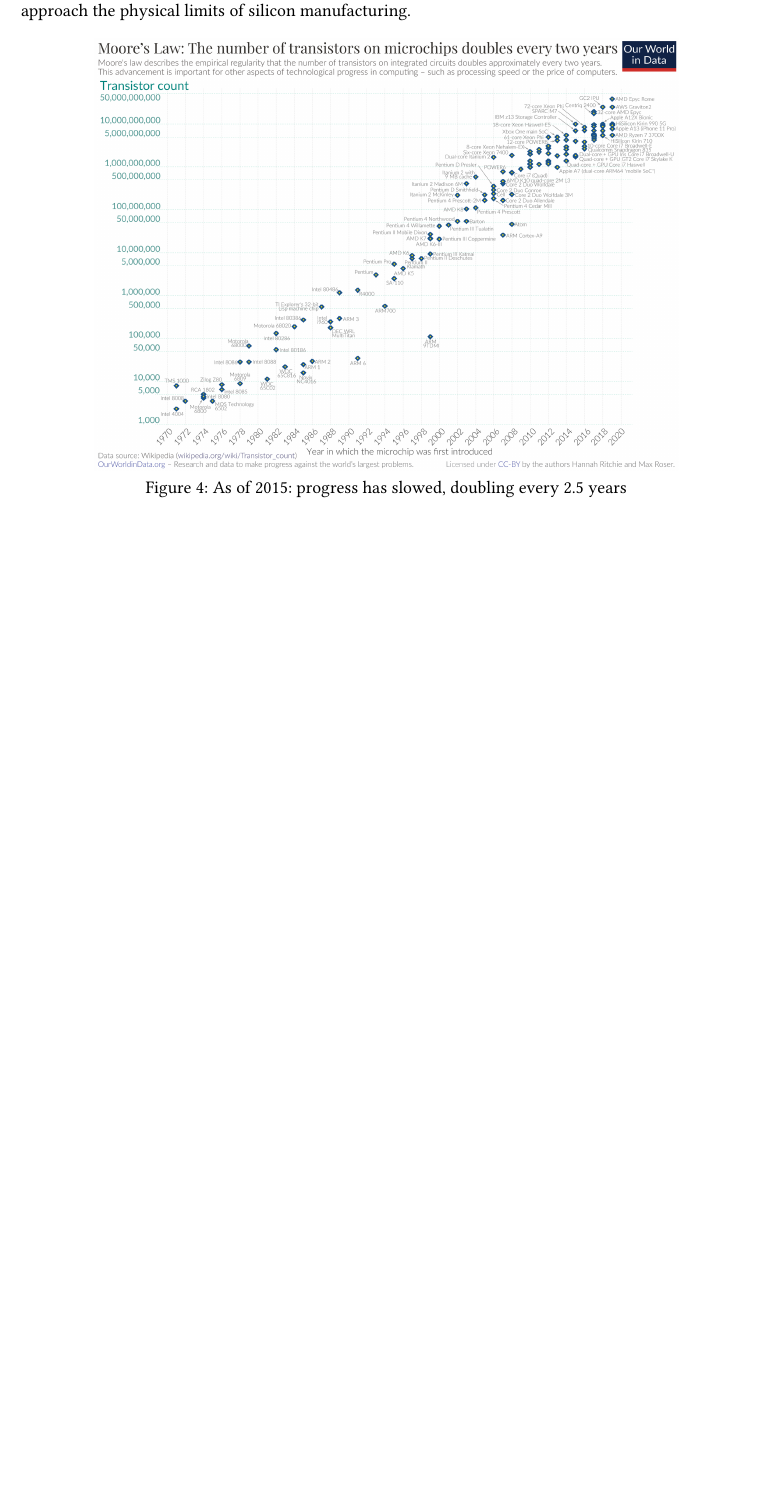
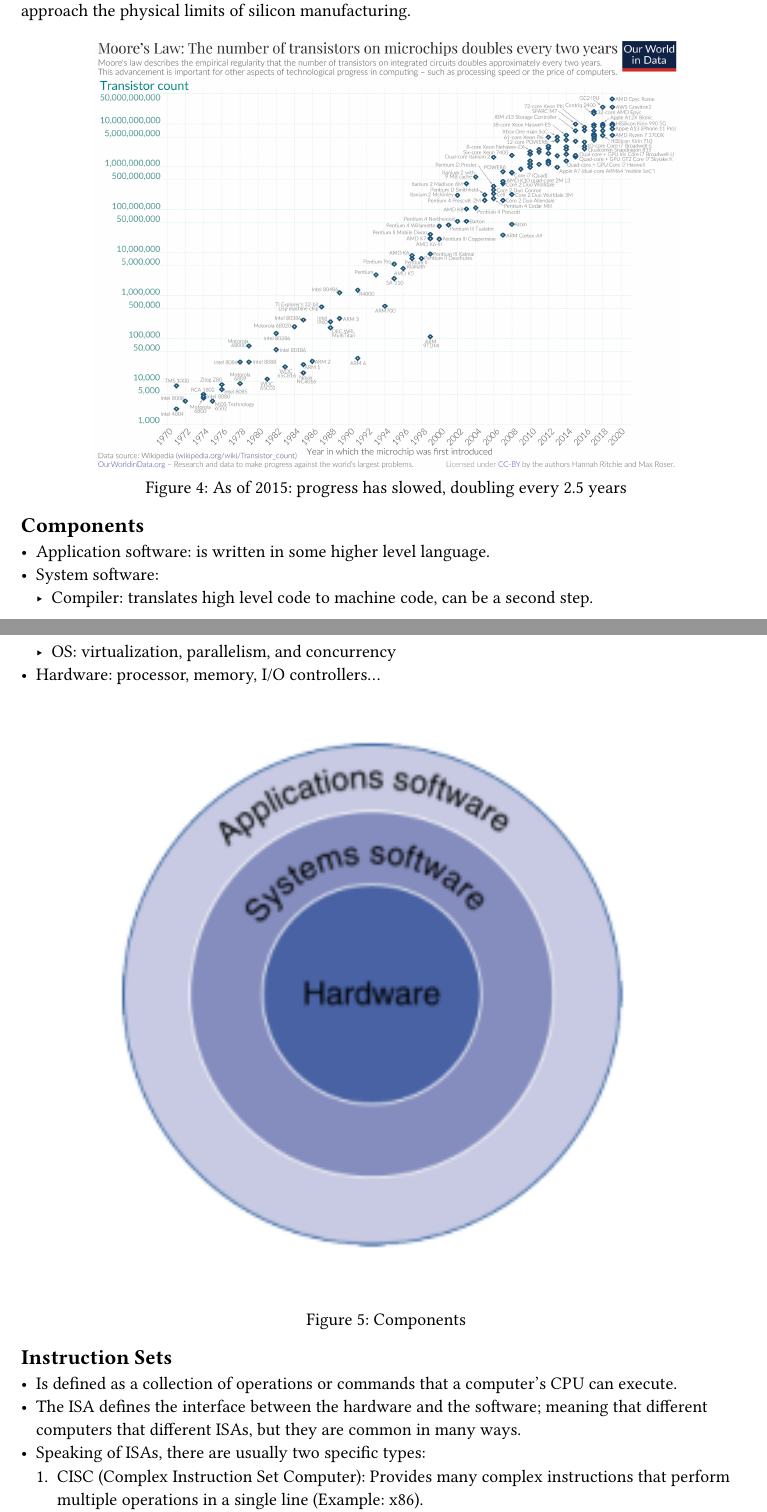
Before and after one commit to qwlp/os-net-sameer, a Typst document (Week 2.typ): part of page 3 of 5 before the commit and two parts of pages 3 and 4 of 6 after it, the two joined at a grey line, cut so that both start at the same text, the shorter picture padded with empty space. Compiled offline with Typst 0.15.

Commit message:
more stuff

```diff
--- a/Week 2.typ
+++ b/Week 2.typ
@@ -59,3 +59,27 @@ physical limits of silicon manufacturing.
   image("assets/mooreslaw.png", width: 80%),
   caption: [As of 2015: progress has slowed, doubling every 2.5 years],
 ) <fig-mooreslaw>
+
+== Components
+
+- Application software: is written in some higher level language.
+- System software:
+  - Compiler: translates high level code to machine code, can be a second step.
+  - OS: virtualization, parallelism, and concurrency
+- Hardware: processor, memory, I/O controllers...
+
+#figure(
+  image("assets/componentsheir.png", width: 80%),
+  caption: [Components],
+) <fig-componentsheir>
+
+== Instruction Sets
+
+- Is defined as a collection of operations or commands that a computer's CPU can
+  execute.
+- The ISA defines the interface between the hardware and the software; meaning
+  that different computers that different ISAs, but they are common in many
+  ways.
+- Speaking of ISAs, there are usually two specific types:
+  + CISC (Complex Instruction Set Computer): Provides many complex instructions
+    that perform multiple operations in a single line (Example: x86).
```
Also changed, not shown: assets/componentsheir.png (added), Week 2.typ (35 more changed lines).
